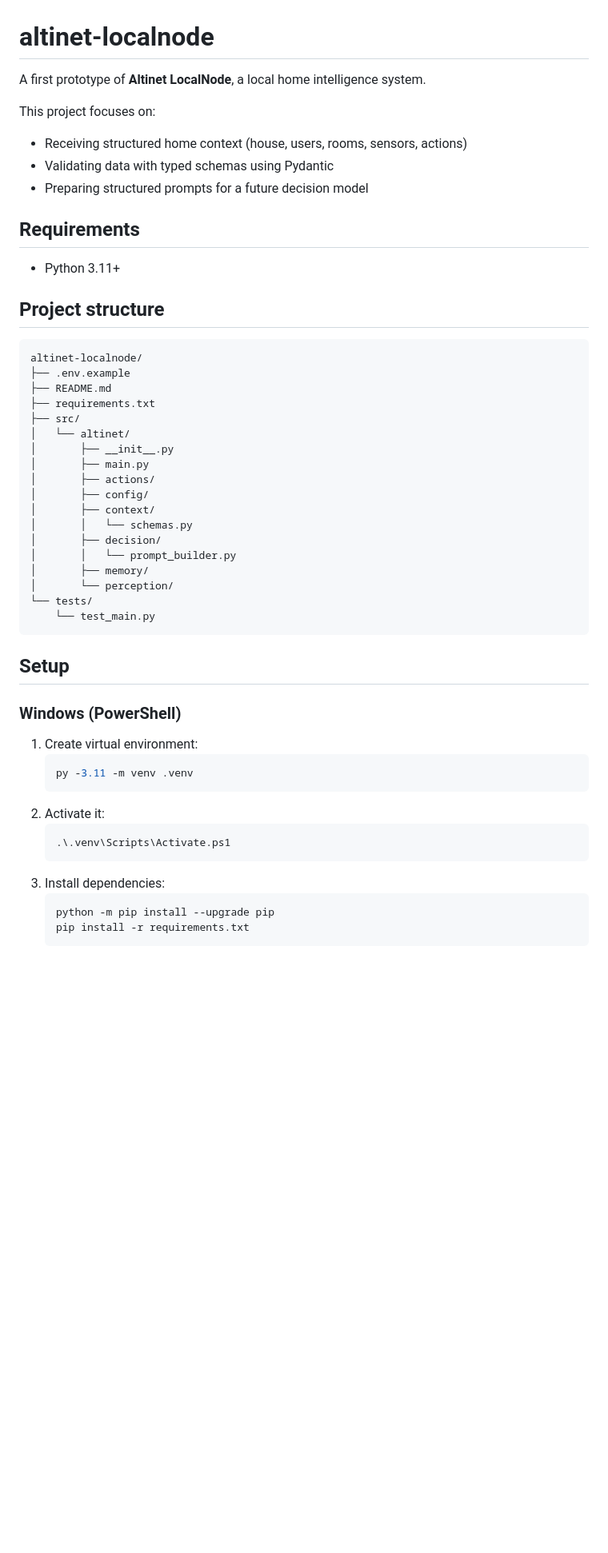
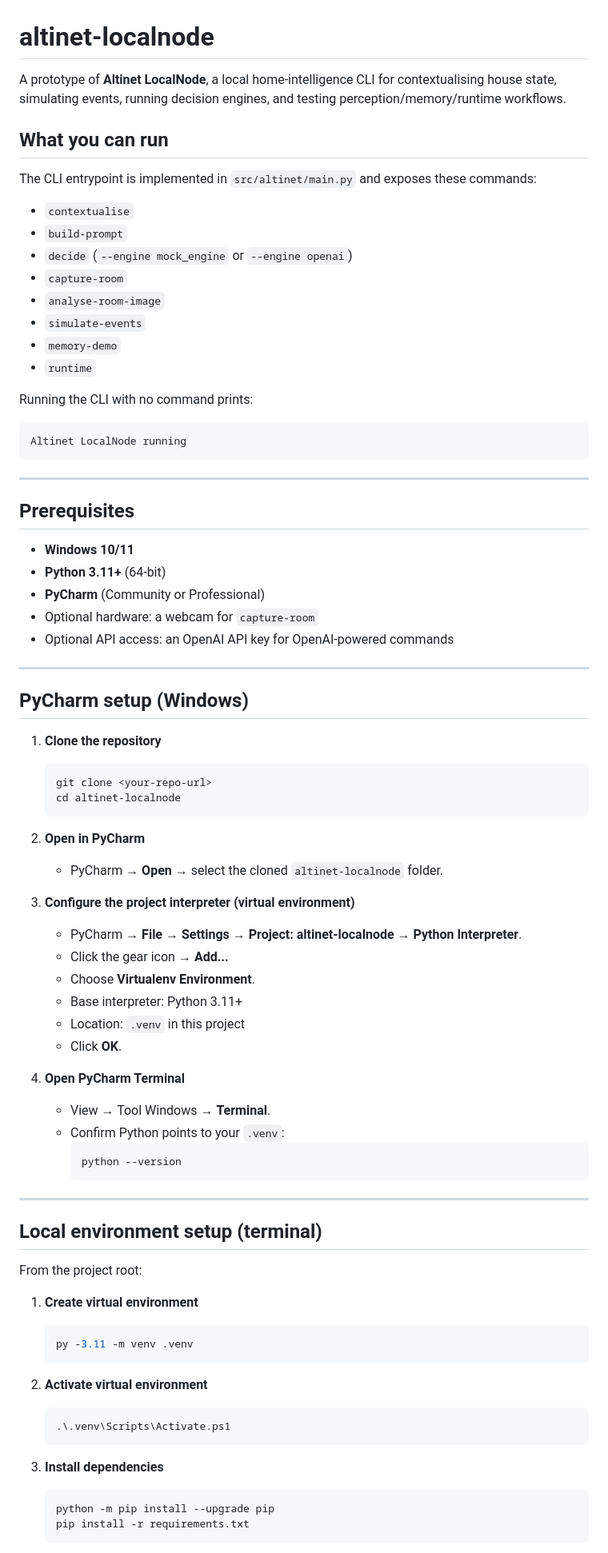
Before and after one commit to malitech1/altinet-localnode, a Markdown page: README.md, the part around one of its changes. Shown at 80% size. Drawn GitHub-style; blank space fills up the shorter version.

Commit message:
docs: add beginner-friendly demo running guide

````diff
--- a/README.md
+++ b/README.md
@@ -1,52 +1,81 @@
 # altinet-localnode
 
-A first prototype of **Altinet LocalNode**, a local home intelligence system.
+A prototype of **Altinet LocalNode**, a local home-intelligence CLI for contextualising house state, simulating events, running decision engines, and testing perception/memory/runtime workflows.
 
-This project focuses on:
-- Receiving structured home context (house, users, rooms, sensors, actions)
-- Validating data with typed schemas using Pydantic
-- Preparing structured prompts for a future decision model
+## What you can run
 
-## Requirements
+The CLI entrypoint is implemented in `src/altinet/main.py` and exposes these commands:
 
-- Python 3.11+
+- `contextualise`
+- `build-prompt`
+- `decide` (`--engine mock_engine` or `--engine openai`)
+- `capture-room`
+- `analyse-room-image`
+- `simulate-events`
+- `memory-demo`
+- `runtime`
 
-## Project structure
+Running the CLI with no command prints:
 
 ```text
-altinet-localnode/
-├── .env.example
-├── README.md
-├── requirements.txt
-├── src/
-│   └── altinet/
-│       ├── __init__.py
-│       ├── main.py
-│       ├── actions/
-│       ├── config/
-│       ├── context/
-│       │   └── schemas.py
-│       ├── decision/
-│       │   └── prompt_builder.py
-│       ├── memory/
-│       └── perception/
-└── tests/
-    └── test_main.py
+Altinet LocalNode running
 ```
 
-## Setup
+---
 
-### Windows (PowerShell)
+## Prerequisites
 
-1. Create virtual environment:
+- **Windows 10/11**
+- **Python 3.11+** (64-bit)
+- **PyCharm** (Community or Professional)
+- Optional hardware: a webcam for `capture-room`
+- Optional API access: an OpenAI API key for OpenAI-powered commands
+
+---
+
+## PyCharm setup (Windows)
+
+1. **Clone the repository**
+   ```powershell
+   git clone <your-repo-url>
+   cd altinet-localnode
+   ```
+
+2. **Open in PyCharm**
+   - PyCharm → **Open** → select the cloned `altinet-localnode` folder.
+
+3. **Configure the project interpreter (virtual environment)**
+   - PyCharm → **File** → **Settings** → **Project: altinet-localnode** → **Python Interpreter**.
+   - Click the gear icon → **Add...**
+   - Choose **Virtualenv Environment**.
+   - Base interpreter: Python 3.11+
+   - Location: `.venv` in this project
+   - Click **OK**.
+
+4. **Open PyCharm Terminal**
+   - View → Tool Windows → **Terminal**.
+   - Confirm Python points to your `.venv`:
+     ```powershell
+     python --version
+     ```
+
+---
+
+## Local environment setup (terminal)
+
+From the project root:
+
+1. **Create virtual environment**
    ```powershell
    py -3.11 -m venv .venv
    ```
-2. Activate it:
+
+2. **Activate virtual environment**
    ```powershell
    .\.venv\Scripts\Activate.ps1
    ```
-3. Install dependencies:
+
+3. **Install dependencies**
    ```powershell
    python -m pip install --upgrade pip
    pip install -r requirements.txt
````
Also changed, not shown: other parts of README.md (+252 -47 lines).
